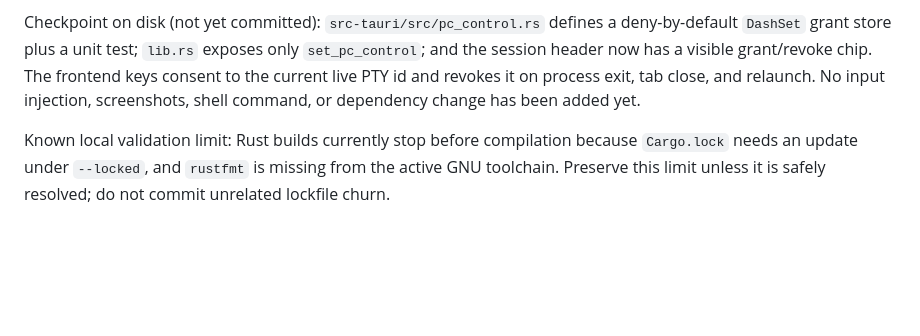
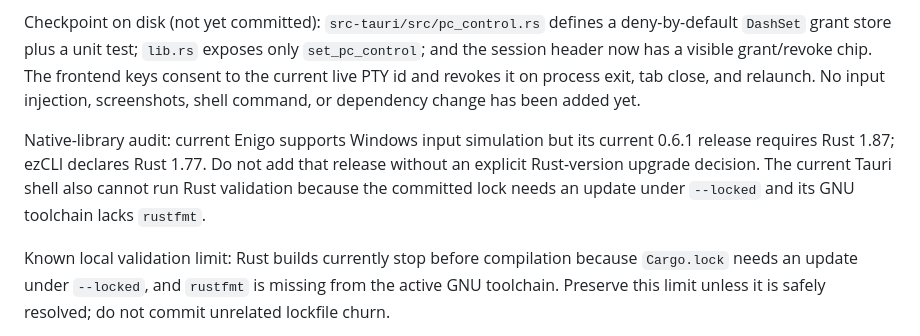
Before and after one commit to Aryansingh0783/ezCLI, a Markdown page: HANDOFF.md, the part around the change. Rendered like a GitHub page; blank space fills up the shorter version.

Commit message:
handoff: record PR 4 dependency constraint

```diff
--- a/HANDOFF.md
+++ b/HANDOFF.md
@@ -179,6 +179,12 @@ The frontend keys consent to the current live PTY id and revokes it on process
 exit, tab close, and relaunch. No input injection, screenshots, shell command,
 or dependency change has been added yet.
 
+Native-library audit: current Enigo supports Windows input simulation but its
+current 0.6.1 release requires Rust 1.87; ezCLI declares Rust 1.77. Do not add
+that release without an explicit Rust-version upgrade decision. The current
+Tauri shell also cannot run Rust validation because the committed lock needs an
+update under `--locked` and its GNU toolchain lacks `rustfmt`.
+
 Known local validation limit: Rust builds currently stop before compilation
 because `Cargo.lock` needs an update under `--locked`, and `rustfmt` is missing
 from the active GNU toolchain. Preserve this limit unless it is safely resolved;
```
